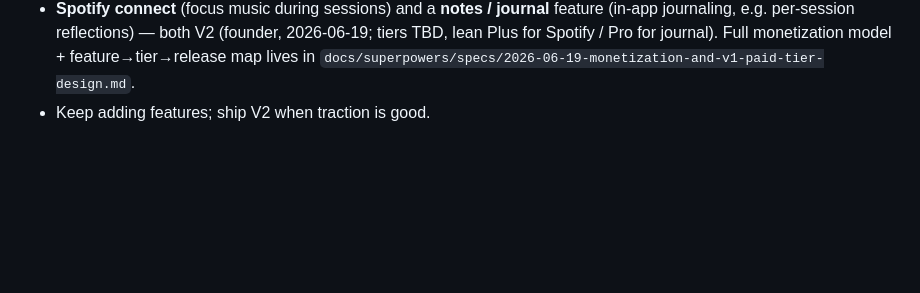
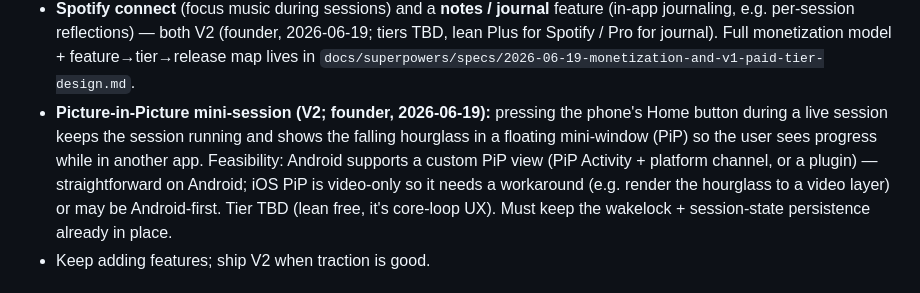
Before and after one commit to trilumos/hourglass, a Markdown page: docs/project-context.md, the part around the change. Drawn GitHub-style; blank space fills up the shorter version.

Commit message:
docs(roadmap): add V2 Picture-in-Picture mini-session (hourglass keeps running when minimized)
Co-Authored-By: Claude Opus 4.8 (1M context) <noreply@anthropic.com>

```diff
--- a/docs/project-context.md
+++ b/docs/project-context.md
@@ -97,6 +97,7 @@ Note: v1 needs **no special permissions** (sessions run foreground; protect-the-
 - **Cloud auth + sync** (Google Sign-In + backup/sync; `uuid`/`updatedAt` schema already sync-ready; free tier confirmed sufficient at launch scale — see the Profile/DB spec's cost review).
 - **More monetization**, **home-screen widgets**, and **break-time activities** (sudoku, meditation, exercise, breathing exercises).
 - **Spotify connect** (focus music during sessions) and a **notes / journal** feature (in-app journaling, e.g. per-session reflections) — both V2 (founder, 2026-06-19; tiers TBD, lean Plus for Spotify / Pro for journal). Full monetization model + feature→tier→release map lives in `docs/superpowers/specs/2026-06-19-monetization-and-v1-paid-tier-design.md`.
+- **Picture-in-Picture mini-session (V2; founder, 2026-06-19):** pressing the phone's Home button during a live session keeps the session running and shows the falling hourglass in a floating mini-window (PiP) so the user sees progress while in another app. Feasibility: Android supports a custom PiP view (PiP Activity + platform channel, or a plugin) — straightforward on Android; iOS PiP is video-only so it needs a workaround (e.g. render the hourglass to a video layer) or may be Android-first. Tier TBD (lean free, it's core-loop UX). Must keep the wakelock + session-state persistence already in place.
 - Keep adding features; ship V2 when traction is good.
 
 ## Confirmed rules / decisions (DO NOT break — recheck whenever touching related code)
```
